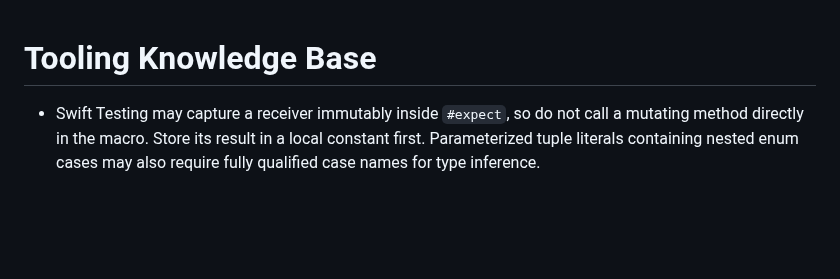
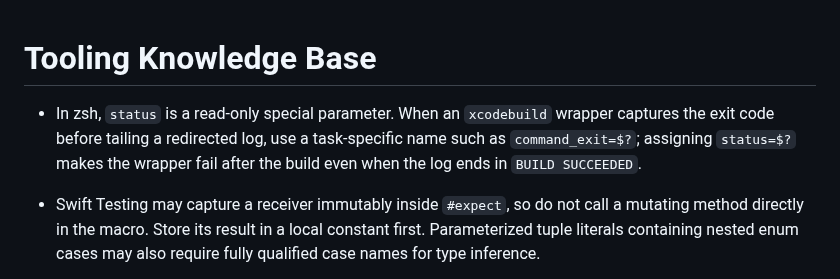
Before and after one commit to danielkbx/airframe_workspace, a Markdown page: .agents/TOOLING.md, the part around the change. Rendered like a GitHub page; blank space fills up the shorter version.

```diff
--- a/.agents/TOOLING.md
+++ b/.agents/TOOLING.md
@@ -1,4 +1,6 @@
 # Tooling Knowledge Base
+
+- In zsh, `status` is a read-only special parameter. When an `xcodebuild` wrapper captures the exit code before tailing a redirected log, use a task-specific name such as `command_exit=$?`; assigning `status=$?` makes the wrapper fail after the build even when the log ends in `BUILD SUCCEEDED`.
 
 - Swift Testing may capture a receiver immutably inside `#expect`, so do not call a mutating method directly in the macro. Store its result in a local constant first. Parameterized tuple literals containing nested enum cases may also require fully qualified case names for type inference.
 
```
Also changed, not shown: .agents/MEMORY.md (+1 -0 lines).
